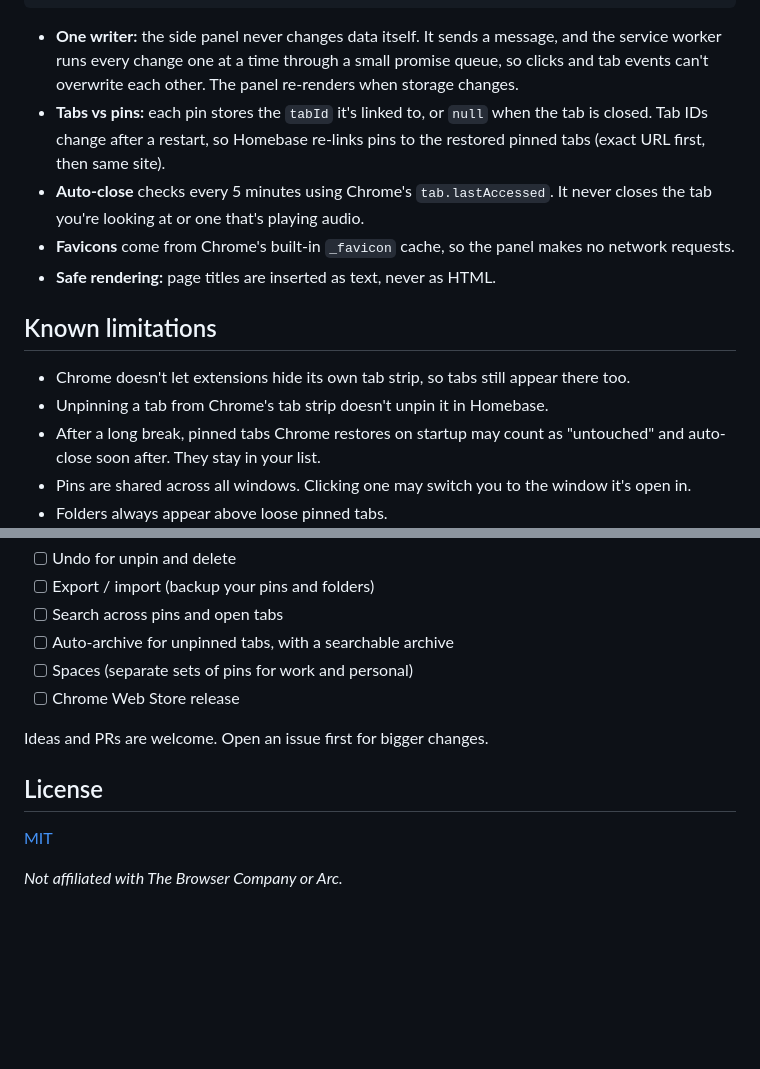
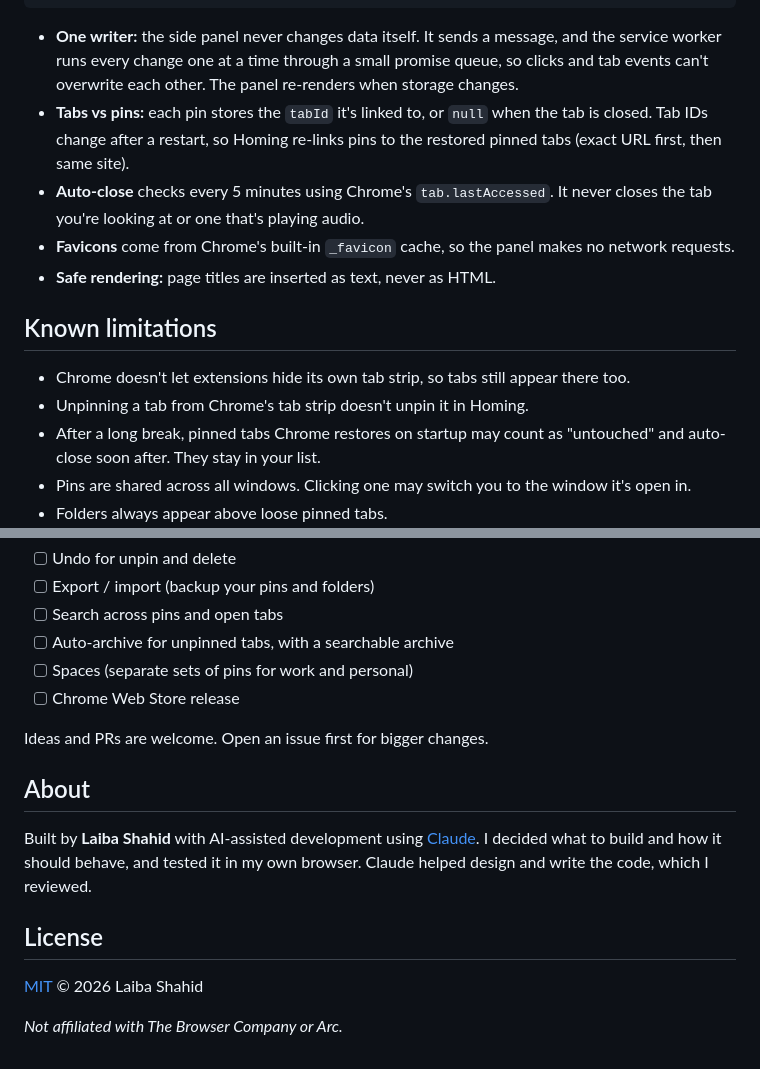
Before and after one commit to laibashahid159/homing, a Markdown page: README.md, 2 parts joined by grey strips. Drawn GitHub-style; blank space fills up the shorter version.

````diff
--- a/README.md
+++ b/README.md
@@ -65,7 +65,7 @@ sidepanel/            The side panel UI (plain HTML/CSS/JS, no build step)
 ```
 
 - **One writer:** the side panel never changes data itself. It sends a message, and the service worker runs every change one at a time through a small promise queue, so clicks and tab events can't overwrite each other. The panel re-renders when storage changes.
-- **Tabs vs pins:** each pin stores the `tabId` it's linked to, or `null` when the tab is closed. Tab IDs change after a restart, so Homebase re-links pins to the restored pinned tabs (exact URL first, then same site).
+- **Tabs vs pins:** each pin stores the `tabId` it's linked to, or `null` when the tab is closed. Tab IDs change after a restart, so Homing re-links pins to the restored pinned tabs (exact URL first, then same site).
 - **Auto-close** checks every 5 minutes using Chrome's `tab.lastAccessed`. It never closes the tab you're looking at or one that's playing audio.
 - **Favicons** come from Chrome's built-in `_favicon` cache, so the panel makes no network requests.
 - **Safe rendering:** page titles are inserted as text, never as HTML.
@@ -73,7 +73,7 @@ sidepanel/            The side panel UI (plain HTML/CSS/JS, no build step)
 ## Known limitations
 
 - Chrome doesn't let extensions hide its own tab strip, so tabs still appear there too.
-- Unpinning a tab from Chrome's tab strip doesn't unpin it in Homebase.
+- Unpinning a tab from Chrome's tab strip doesn't unpin it in Homing.
 - After a long break, pinned tabs Chrome restores on startup may count as "untouched" and auto-close soon after. They stay in your list.
 - Pins are shared across all windows. Clicking one may switch you to the window it's open in.
 - Folders always appear above loose pinned tabs.
@@ -89,8 +89,12 @@ sidepanel/            The side panel UI (plain HTML/CSS/JS, no build step)
 
 Ideas and PRs are welcome. Open an issue first for bigger changes.
 
+## About
+
+Built by **Laiba Shahid** with AI-assisted development using [Claude](https://claude.ai). I decided what to build and how it should behave, and tested it in my own browser. Claude helped design and write the code, which I reviewed.
+
 ## License
 
-[MIT](LICENSE)
+[MIT](LICENSE) © 2026 Laiba Shahid
 
 *Not affiliated with The Browser Company or Arc.*
````
Also changed, not shown: other parts of README.md (+7 -7 lines), docs/panel.png, 4 other files.
